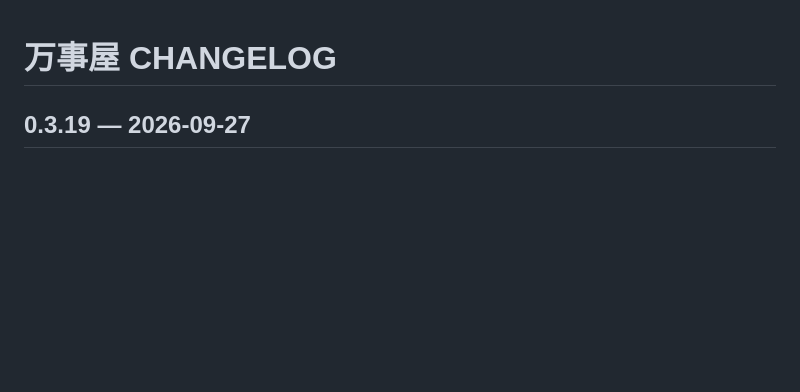
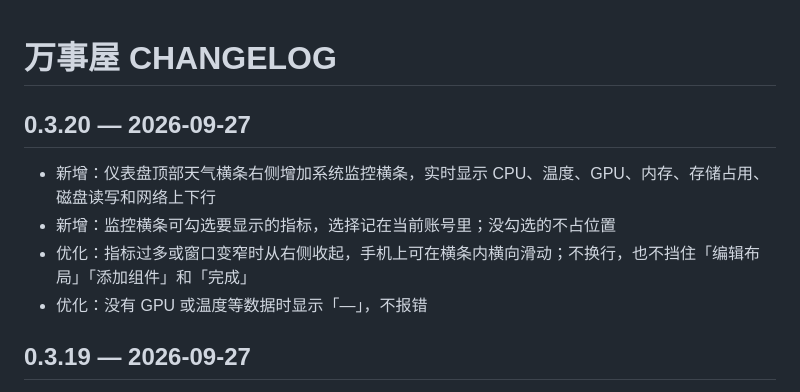
Before and after one commit to FuDakeng/omnihome, a Markdown page: CHANGELOG.md, the part around the change. Drawn GitHub-style; blank space fills up the shorter version.

```diff
--- a/CHANGELOG.md
+++ b/CHANGELOG.md
@@ -1,4 +1,11 @@
 # 万事屋 CHANGELOG
+
+## 0.3.20 — 2026-09-27
+
+- 新增：仪表盘顶部天气横条右侧增加系统监控横条，实时显示 CPU、温度、GPU、内存、存储占用、磁盘读写和网络上下行
+- 新增：监控横条可勾选要显示的指标，选择记在当前账号里；没勾选的不占位置
+- 优化：指标过多或窗口变窄时从右侧收起，手机上可在横条内横向滑动；不换行，也不挡住「编辑布局」「添加组件」和「完成」
+- 优化：没有 GPU 或温度等数据时显示「—」，不报错
 
 ## 0.3.19 — 2026-09-27
 
```
Also changed, not shown: README.md (+5 -4 lines), docs/images/dashboard-pc.png, docs/images/dashboard-phone.png, 12 other files.
